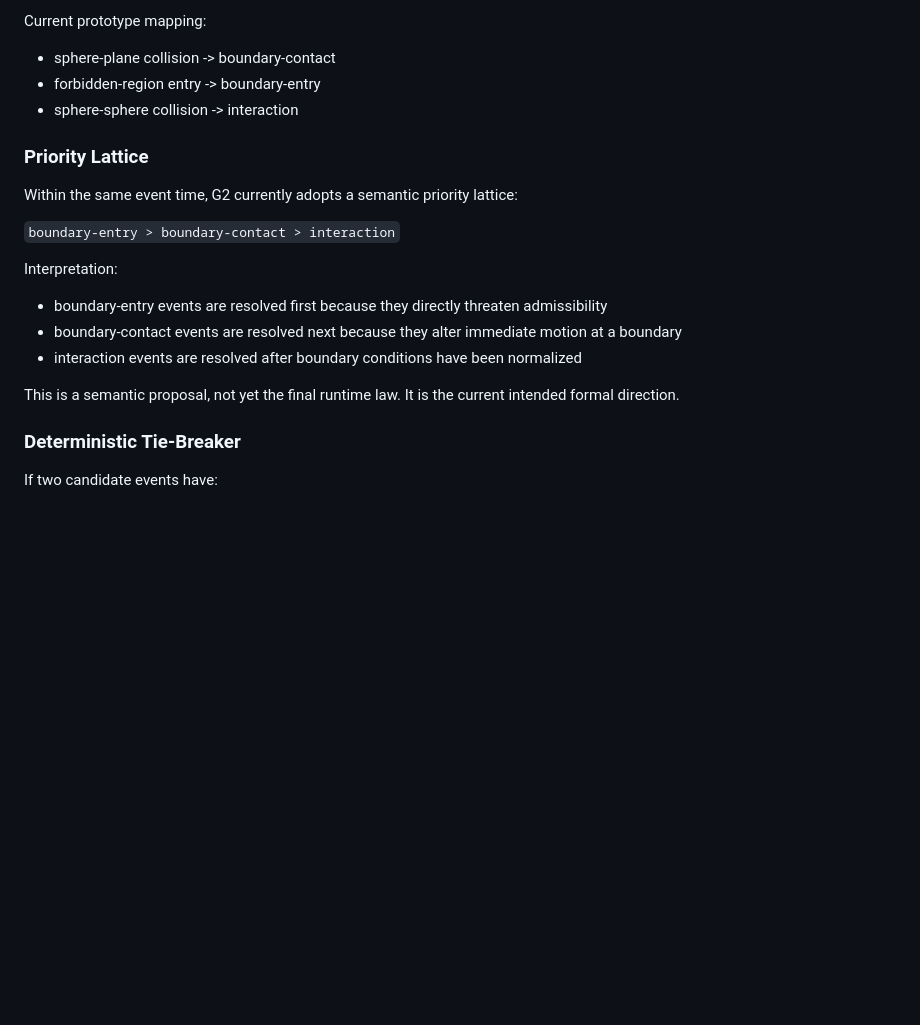
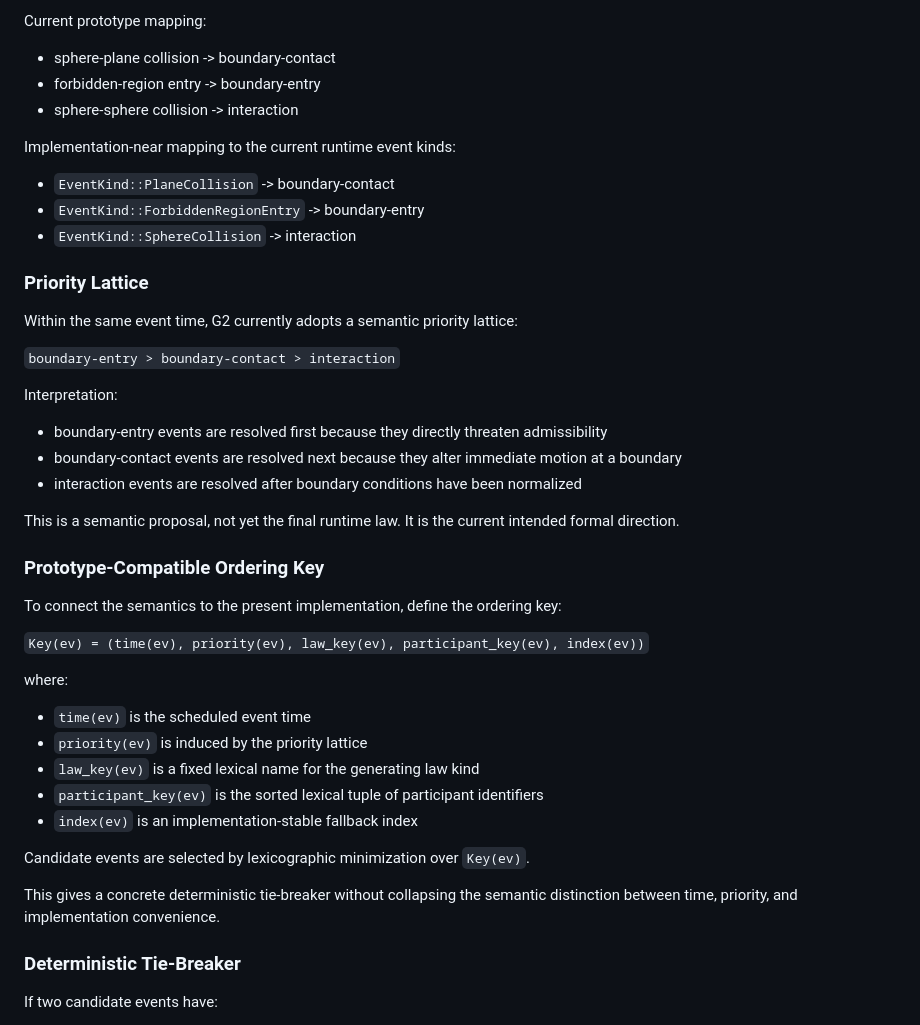
Before and after one commit to naki0227/world-oriented-programming, a Markdown page: docs/phase-g-time-semantics.md, the part around one of its changes. Drawn GitHub-style; blank space fills up the shorter version.

```diff
--- a/docs/phase-g-time-semantics.md
+++ b/docs/phase-g-time-semantics.md
@@ -360,6 +360,12 @@ Current prototype mapping:
 - forbidden-region entry -> boundary-entry
 - sphere-sphere collision -> interaction
 
+Implementation-near mapping to the current runtime event kinds:
+
+- `EventKind::PlaneCollision` -> boundary-contact
+- `EventKind::ForbiddenRegionEntry` -> boundary-entry
+- `EventKind::SphereCollision` -> interaction
+
 ### Priority Lattice
 
 Within the same event time, G2 currently adopts a semantic priority lattice:
@@ -374,6 +380,24 @@ Interpretation:
 
 This is a semantic proposal, not yet the final runtime law.
 It is the current intended formal direction.
+
+### Prototype-Compatible Ordering Key
+
+To connect the semantics to the present implementation, define the ordering key:
+
+`Key(ev) = (time(ev), priority(ev), law_key(ev), participant_key(ev), index(ev))`
+
+where:
+
+- `time(ev)` is the scheduled event time
+- `priority(ev)` is induced by the priority lattice
+- `law_key(ev)` is a fixed lexical name for the generating law kind
+- `participant_key(ev)` is the sorted lexical tuple of participant identifiers
+- `index(ev)` is an implementation-stable fallback index
+
+Candidate events are selected by lexicographic minimization over `Key(ev)`.
+
+This gives a concrete deterministic tie-breaker without collapsing the semantic distinction between time, priority, and implementation convenience.
 
 ### Deterministic Tie-Breaker
 
```
Also changed, not shown: other parts of docs/phase-g-time-semantics.md (+134 -0 lines), docs/research-log/2026-03-25-phase-g-transition-semantics.md (added, +25 -0 lines).
